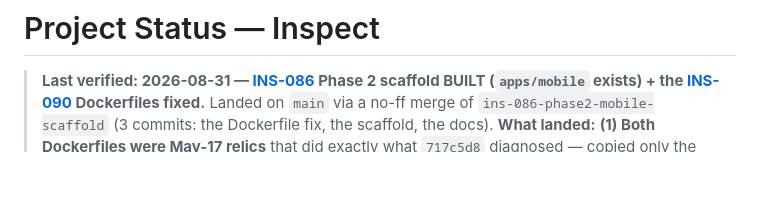
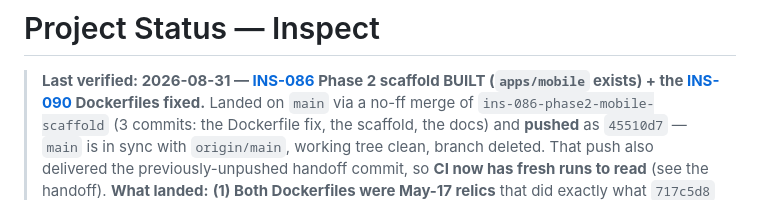
Before and after one commit to IjunaidI/Inspect-monorepo, a Markdown page: docs/STATUS.md, the part around one of its changes. Drawn GitHub-style; blank space fills up the shorter version.

```diff
--- a/docs/STATUS.md
+++ b/docs/STATUS.md
@@ -2,7 +2,9 @@
 
 > **Last verified: 2026-08-31 — [INS-086](future/BACKLOG.md) Phase 2 scaffold BUILT (`apps/mobile` exists) +
 > the [INS-090](future/BACKLOG.md) Dockerfiles fixed.** Landed on `main` via a no-ff merge of
-> `ins-086-phase2-mobile-scaffold` (3 commits: the Dockerfile fix, the scaffold, the docs).
+> `ins-086-phase2-mobile-scaffold` (3 commits: the Dockerfile fix, the scaffold, the docs) and **pushed** as
+> `45510d7` — `main` is in sync with `origin/main`, working tree clean, branch deleted. That push also
+> delivered the previously-unpushed handoff commit, so **CI now has fresh runs to read** (see the handoff).
 > **What landed:**
 > **(1) Both Dockerfiles were May-17 relics** that did exactly what `717c5d8` diagnosed — copied only the app,
 > never `packages/`, and built with a bare `--filter <app> build`. Rewritten to the verified contract:
```
Also changed, not shown: other parts of docs/STATUS.md (+53 -8 lines).
